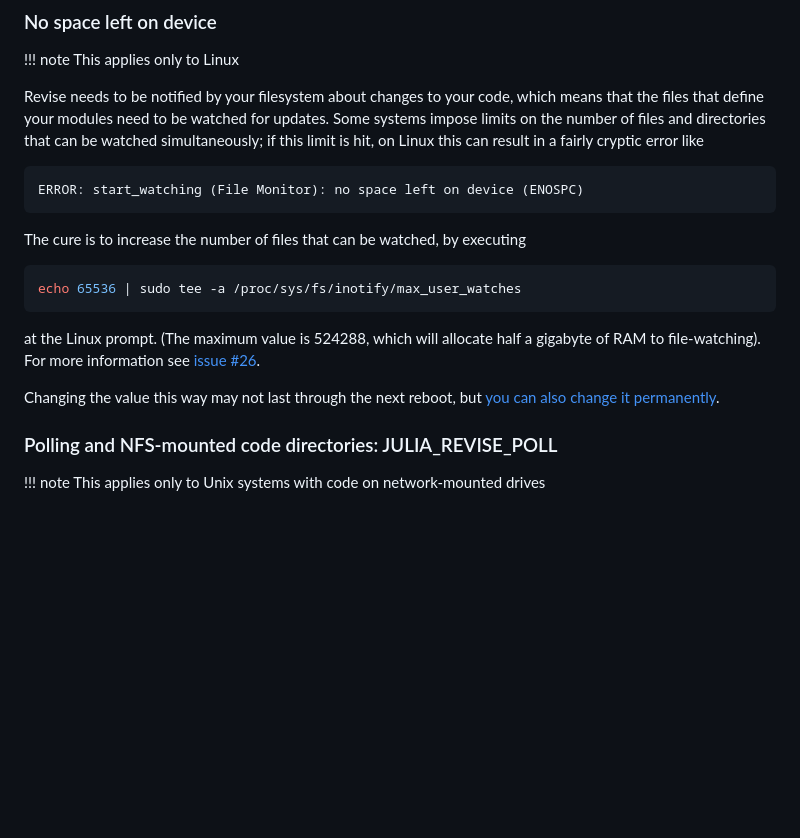
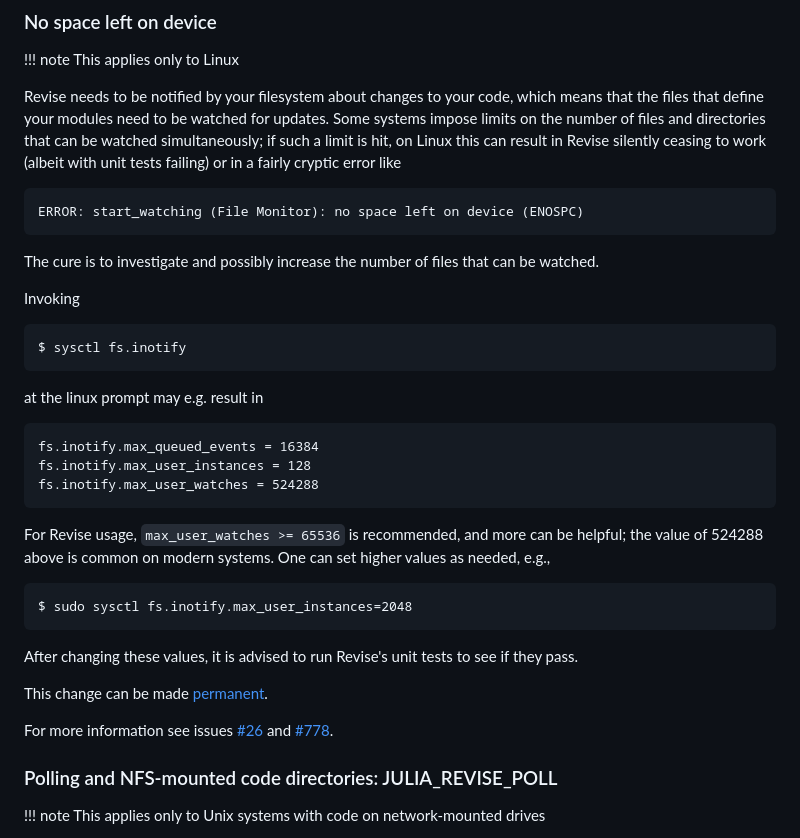
Before and after one commit to timholy/Revise.jl, a Markdown page: docs/src/config.md, the part around the change. GitHub-like rendering; blank space fills up the shorter version.

Commit message:
Update band-aid info on file watching (#778) (#779)
Co-authored-by: Tim Holy <tim.holy@gmail.com>

````diff
--- a/docs/src/config.md
+++ b/docs/src/config.md
@@ -123,25 +123,37 @@ string `"1"` (e.g., `JULIA_REVISE_INCLUDE=1` in a bash script).
 Revise needs to be notified by your filesystem about changes to your code,
 which means that the files that define your modules need to be watched for updates.
 Some systems impose limits on the number of files and directories that can be
-watched simultaneously; if this limit is hit, on Linux this can result in a fairly cryptic
-error like
+watched simultaneously; if such a limit is hit, on Linux this can result in Revise silently ceasing to work
+(albeit with unit tests failing) or in a fairly cryptic error like
 
 ```sh
 ERROR: start_watching (File Monitor): no space left on device (ENOSPC)
 ```
 
-The cure is to increase the number of files that can be watched, by executing
+The cure is to investigate and possibly increase the number of files that can be watched.
 
+Invoking
 ```sh
-echo 65536 | sudo tee -a /proc/sys/fs/inotify/max_user_watches
+$ sysctl fs.inotify
+```
+at the linux prompt may e.g. result in
+```
+fs.inotify.max_queued_events = 16384
+fs.inotify.max_user_instances = 128
+fs.inotify.max_user_watches = 524288
 ```
 
-at the Linux prompt. (The maximum value is 524288,
-which will allocate half a gigabyte of RAM to file-watching).
-For more information see [issue #26](https://github.com/timholy/Revise.jl/issues/26).
+For Revise usage, `max_user_watches >= 65536` is recommended, and more can be helpful; the value of 524288 above is common on modern systems. One can set higher values as needed, e.g.,
+```
+$ sudo sysctl fs.inotify.max_user_instances=2048
+```
+After changing these values, it is advised to run Revise's unit tests to see if they pass.
 
-Changing the value this way may not last through the next reboot,
-but [you can also change it permanently](https://askubuntu.com/questions/716431/inotify-max-user-watches-value-resets-on-reboot-how-to-change-it-permanently).
+This change can be made [permanent](https://www.suse.com/de-de/support/kb/doc/?id=000020048).
+
+For more information see issues [#26](https://github.com/timholy/Revise.jl/issues/26)
+and  [#778](https://github.com/timholy/Revise.jl/issues/778).
+
 
 ### Polling and NFS-mounted code directories: JULIA\_REVISE\_POLL
 
````
